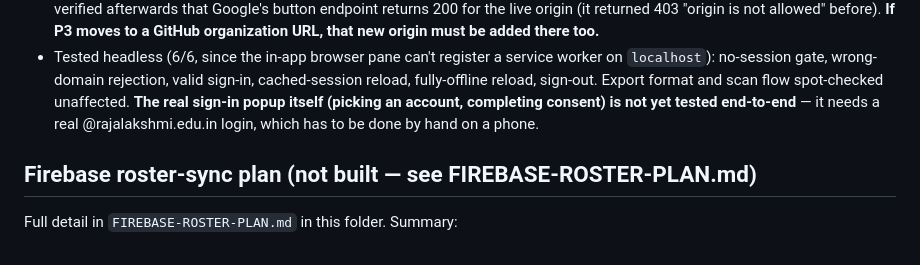
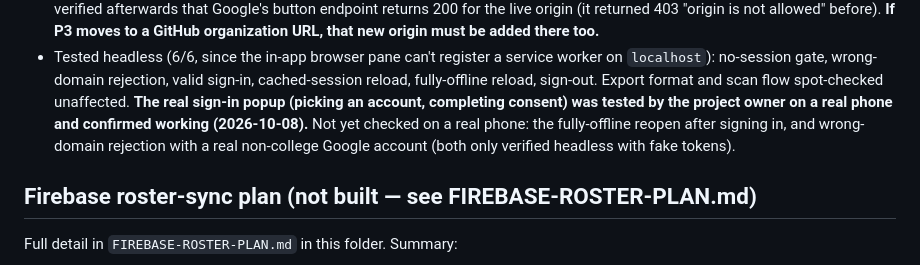
Before and after one commit to RavisankarMR-design/collegeproject, a Markdown page: CLAUDE.md, the part around the change. Rendered like a GitHub page.

Commit message:
Docs: real-phone Google sign-in confirmed working
Co-Authored-By: Claude Sonnet 5.5 <noreply@anthropic.com>

```diff
--- a/CLAUDE.md
+++ b/CLAUDE.md
@@ -197,9 +197,12 @@ blocked exactly as described below.
   service worker on `localhost`): no-session gate, wrong-domain
   rejection, valid sign-in, cached-session reload, fully-offline reload,
   sign-out. Export format and scan flow spot-checked unaffected. **The
-  real sign-in popup itself (picking an account, completing consent) is
-  not yet tested end-to-end** — it needs a real @rajalakshmi.edu.in login,
-  which has to be done by hand on a phone.
+  real sign-in popup (picking an account, completing consent) was tested
+  by the project owner on a real phone and confirmed working
+  (2026-10-08).** Not yet checked on a real phone: the fully-offline
+  reopen after signing in, and wrong-domain rejection with a real
+  non-college Google account (both only verified headless with fake
+  tokens).
 
 ## Firebase roster-sync plan (not built — see FIREBASE-ROSTER-PLAN.md)
 
```
